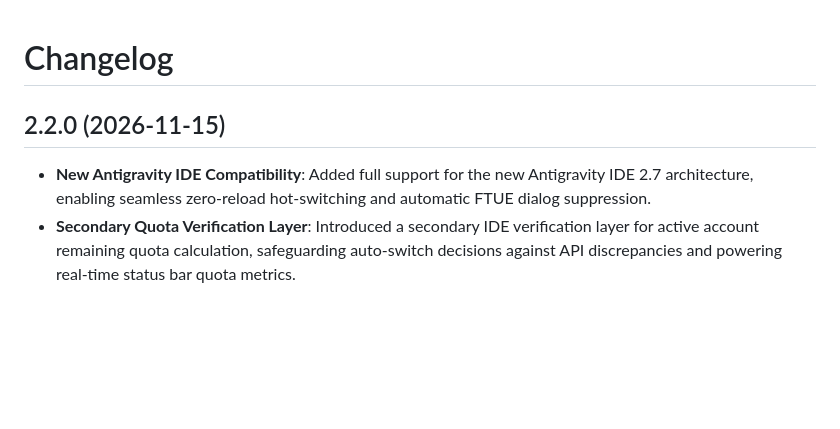
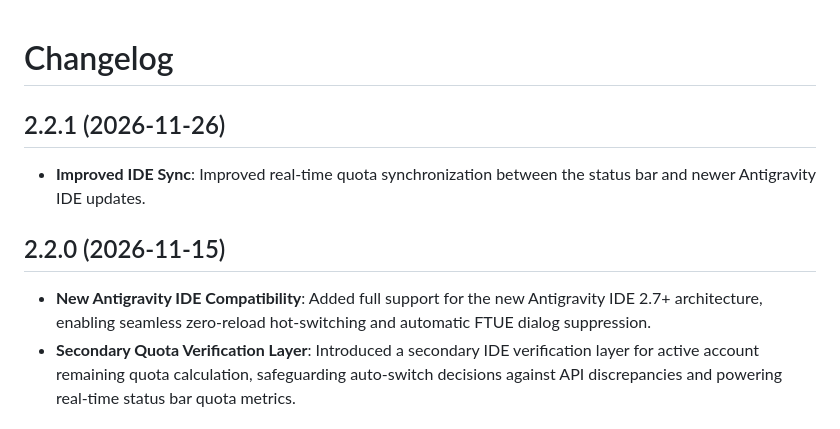
Before and after one commit to phuctmplate/antigravity_swap, a Markdown page: CHANGELOG.md, the part around the change. GitHub-like rendering; blank space fills up the shorter version.

```diff
--- a/CHANGELOG.md
+++ b/CHANGELOG.md
@@ -1,8 +1,12 @@
 # Changelog
+
+## 2.2.1 (2026-11-26)
+
+- **Improved IDE Sync**: Improved real-time quota synchronization between the status bar and newer Antigravity IDE updates.
 
 ## 2.2.0 (2026-11-15)
 
-- **New Antigravity IDE Compatibility**: Added full support for the new Antigravity IDE 2.7 architecture, enabling seamless zero-reload hot-switching and automatic FTUE dialog suppression.
+- **New Antigravity IDE Compatibility**: Added full support for the new Antigravity IDE 2.7+ architecture, enabling seamless zero-reload hot-switching and automatic FTUE dialog suppression.
 - **Secondary Quota Verification Layer**: Introduced a secondary IDE verification layer for active account remaining quota calculation, safeguarding auto-switch decisions against API discrepancies and powering real-time status bar quota metrics.
 
 ## 2.1.0 (2026-10-29)
```
Also changed, not shown: README.md (+9 -8 lines), media/preview-dashboard.png, media/preview-sidebar.png, 1 other file.
